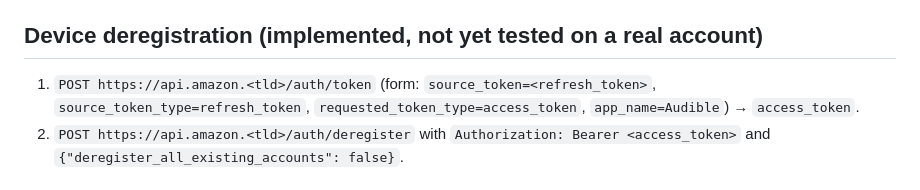
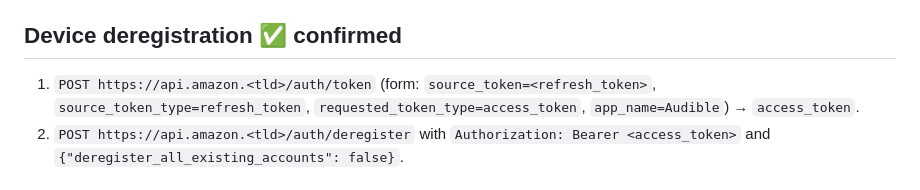
Before and after one commit to abelland-lgtm/tbard, a Markdown page: docs/audible-api.md, the part around the change. Rendered like a GitHub page.

Commit message:
docs: device deregistration confirmed on a real account
Co-Authored-By: Claude Opus 5.5 <noreply@anthropic.com>

```diff
--- a/docs/audible-api.md
+++ b/docs/audible-api.md
@@ -41,7 +41,7 @@ does (see below).
    verifier returns `bearer` tokens, `mac_dms` (`adp_token`,
    `device_private_key`), `device_info` and `customer_info`.
 
-## Device deregistration (implemented, not yet tested on a real account)
+## Device deregistration ✅ confirmed
 
 1. `POST https://api.amazon.<tld>/auth/token` (form: `source_token=<refresh_token>`,
    `source_token_type=refresh_token`, `requested_token_type=access_token`,
```
